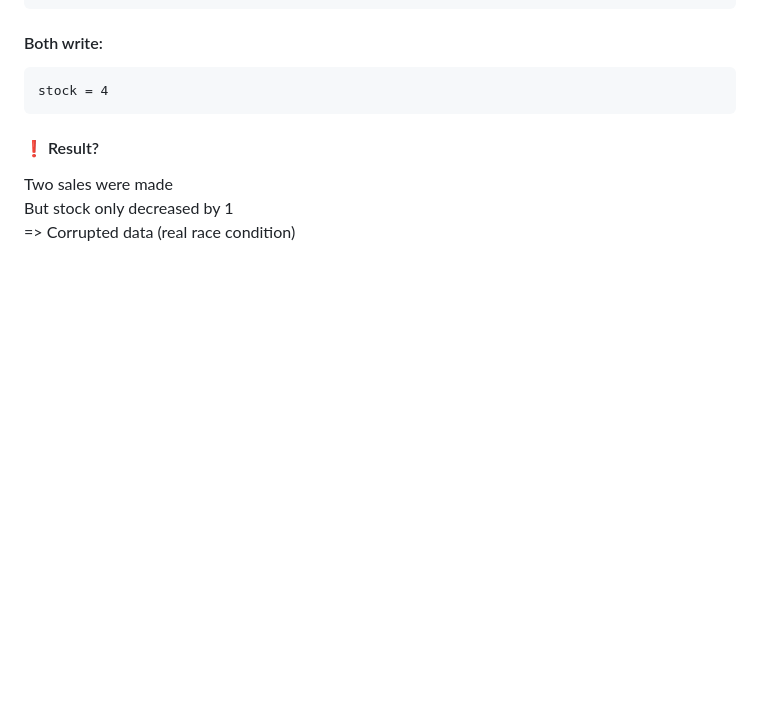
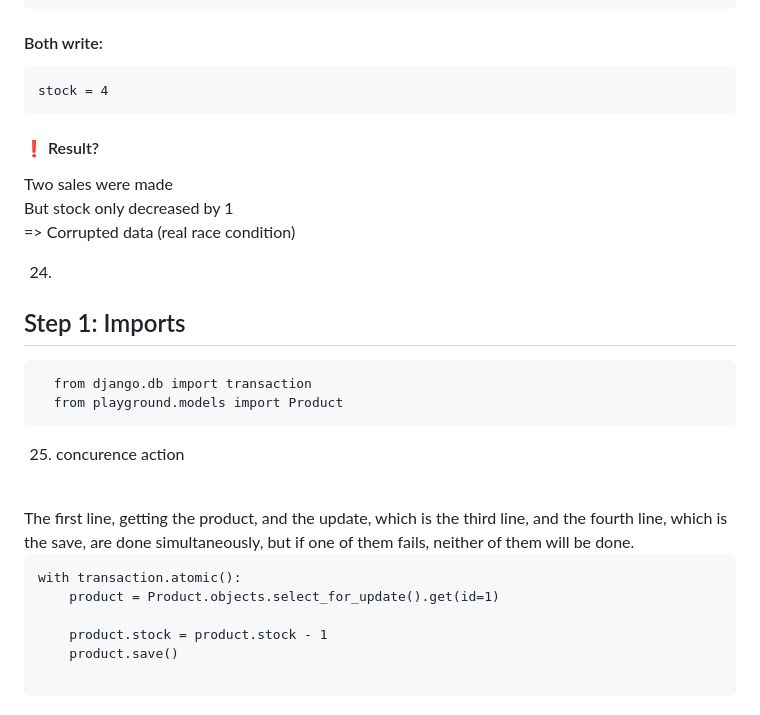
Before and after one commit to sinalalebakhsh/Django-ORM-Playground, a Markdown page: Steps_English.md, the part around the change. Rendered like a GitHub page; blank space fills up the shorter version.

````diff
--- a/Steps_English.md
+++ b/Steps_English.md
@@ -552,3 +552,24 @@ Two sales were made
 But stock only decreased by 1
 <br>
 => Corrupted data (real race condition)
+
+
+24.
+## Step 1: Imports
+```
+  from django.db import transaction
+  from playground.models import Product
+```
+
+25. concurence action
+<br>
+The first line, getting the product, and the update, which is the third line, and the fourth line, which is the save, are done simultaneously, but if one of them fails, neither of them will be done.
+
+```
+with transaction.atomic():
+    product = Product.objects.select_for_update().get(id=1)
+
+    product.stock = product.stock - 1
+    product.save()
+
+```
````
Also changed, not shown: Steps_Farsi.md (+21 -0 lines).
